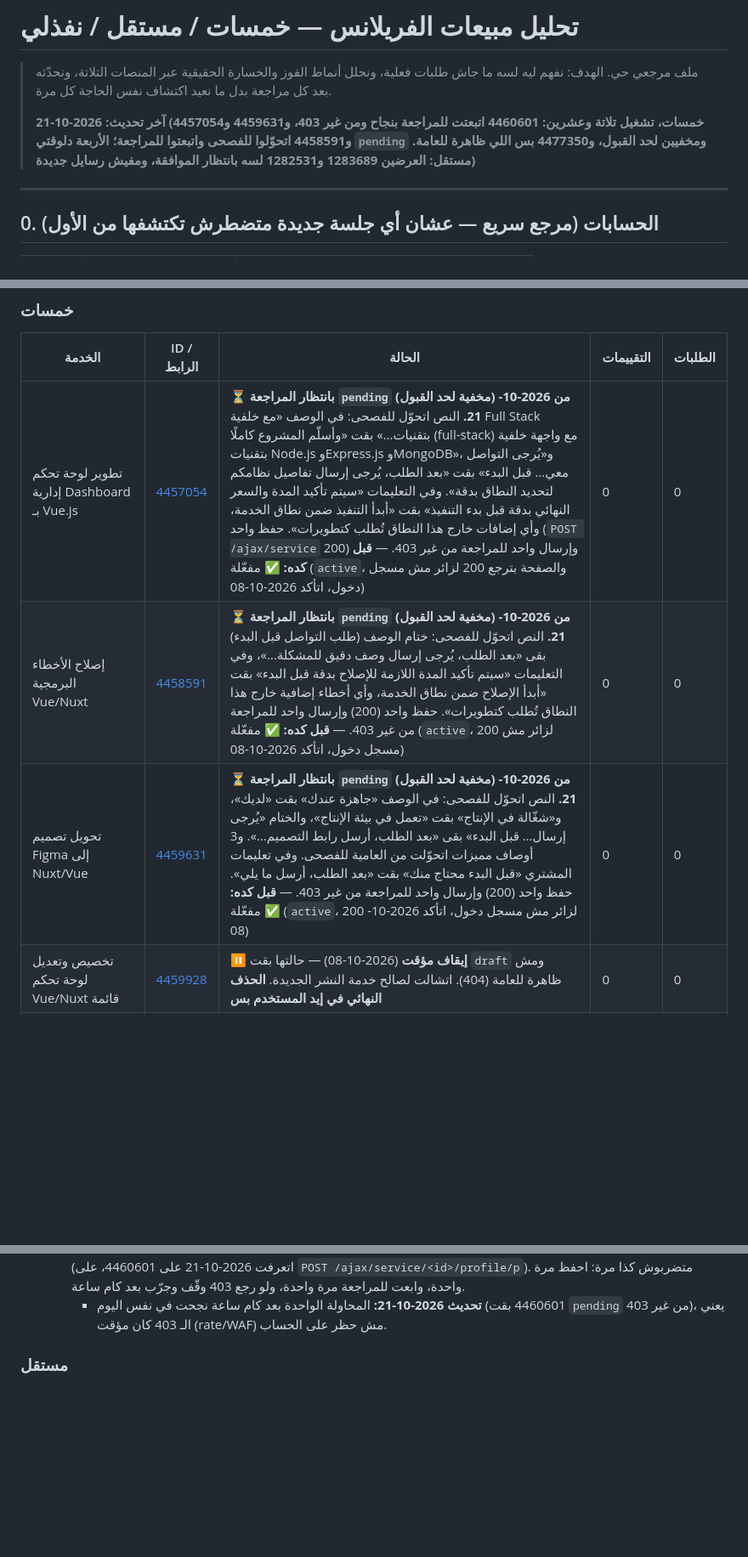
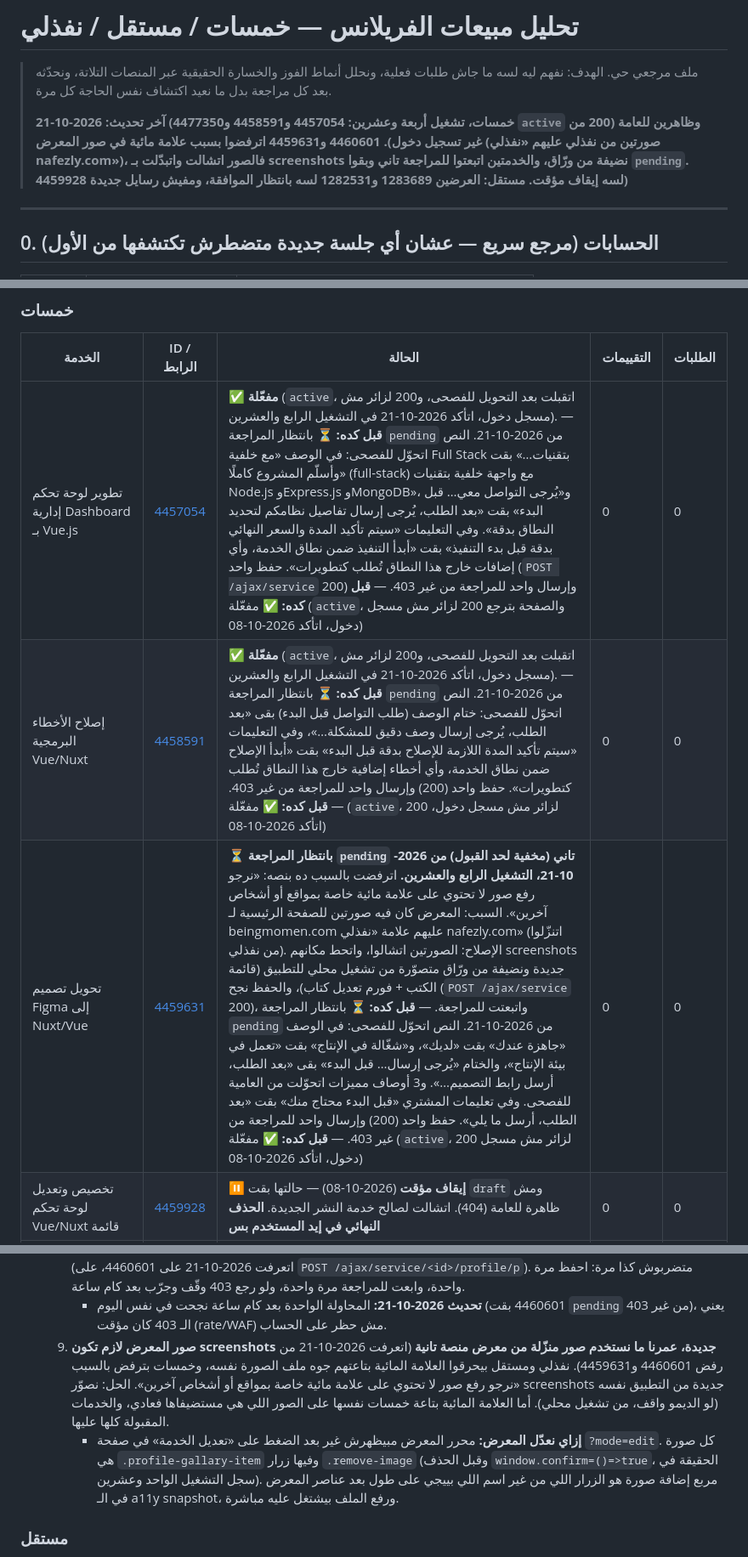
Before and after one commit to beingmomen/ghost, a Markdown page: docs/FREELANCE_SALES_TRACKER.md, 3 parts joined by grey strips. Shown at 85% size. GitHub-like rendering; blank space fills up the shorter version.

Commit message:
fix(docs): update freelance sales tracker with latest project statuses and approval updates

```diff
--- a/docs/FREELANCE_SALES_TRACKER.md
+++ b/docs/FREELANCE_SALES_TRACKER.md
@@ -2,7 +2,7 @@
 
 > ملف مرجعي حي. الهدف: نفهم ليه لسه ما جاش طلبات فعلية، ونحلل أنماط الفوز والخسارة الحقيقية عبر المنصات التلاتة، ونحدّثه بعد كل مراجعة بدل ما نعيد اكتشاف نفس الحاجة كل مرة.
 >
-> **آخر تحديث: 2026-10-21 (خمسات، تشغيل تلاتة وعشرين: 4460601 اتبعتت للمراجعة بنجاح ومن غير 403، و4459631 و4457054 و4458591 اتحوّلوا للفصحى واتبعتوا للمراجعة؛ الأربعة دلوقتي `pending` ومخفيين لحد القبول، و4477350 بس اللي ظاهرة للعامة. مستقل: العرضين 1283689 و1282531 لسه بانتظار الموافقة، ومفيش رسايل جديدة)**
+> **آخر تحديث: 2026-10-21 (خمسات، تشغيل أربعة وعشرين: 4457054 و4458591 و4477350 `active` وظاهرين للعامة (200 من غير تسجيل دخول). 4460601 و4459631 اترفضوا بسبب علامة مائية في صور المعرض (صورتين من نفذلي عليهم «نفذلي nafezly.com»)، فالصور اتشالت واتبدّلت بـ screenshots نضيفة من ورّاق، والخدمتين اتبعتوا للمراجعة تاني وبقوا `pending`. 4459928 لسه إيقاف مؤقت. مستقل: العرضين 1283689 و1282531 لسه بانتظار الموافقة، ومفيش رسايل جديدة)**
 
 ---
 
@@ -21,7 +21,7 @@
 ### خمسات
 | الخدمة | ID / الرابط | الحالة | التقييمات | الطلبات |
 |---|---|---|---|---|
-| تطوير لوحة تحكم إدارية Dashboard بـ Vue.js | [4457054](https://khamsat.com/service/4457054/edit) | ⏳ **بانتظار المراجعة `pending` (مخفية لحد القبول) من 2026-10-21.** النص اتحوّل للفصحى: في الوصف «مع خلفية Full Stack بتقنيات…» بقت «وأسلّم المشروع كاملًا (full-stack) مع واجهة خلفية بتقنيات Node.js وExpress.js وMongoDB»، و«يُرجى التواصل معي… قبل البدء» بقت «بعد الطلب، يُرجى إرسال تفاصيل نظامكم لتحديد النطاق بدقة». وفي التعليمات «سيتم تأكيد المدة والسعر النهائي بدقة قبل بدء التنفيذ» بقت «أبدأ التنفيذ ضمن نطاق الخدمة، وأي إضافات خارج هذا النطاق تُطلب كتطويرات». حفظ واحد (`POST /ajax/service` 200) وإرسال واحد للمراجعة من غير 403. — **قبل كده:** ✅ مفعّلة (`active`، والصفحة بترجع 200 لزائر مش مسجل دخول، اتأكد 2026-10-08) | 0 | 0 |
-| إصلاح الأخطاء البرمجية Vue/Nuxt | [4458591](https://khamsat.com/service/4458591/edit) | ⏳ **بانتظار المراجعة `pending` (مخفية لحد القبول) من 2026-10-21.** النص اتحوّل للفصحى: ختام الوصف (طلب التواصل قبل البدء) بقى «بعد الطلب، يُرجى إرسال وصف دقيق للمشكلة…»، وفي التعليمات «سيتم تأكيد المدة اللازمة للإصلاح بدقة قبل البدء» بقت «أبدأ الإصلاح ضمن نطاق الخدمة، وأي أخطاء إضافية خارج هذا النطاق تُطلب كتطويرات». حفظ واحد (200) وإرسال واحد للمراجعة من غير 403. — **قبل كده:** ✅ مفعّلة (`active`، 200 لزائر مش مسجل دخول، اتأكد 2026-10-08) | 0 | 0 |
-| تحويل تصميم Figma إلى Nuxt/Vue | [4459631](https://khamsat.com/service/4459631/edit) | ⏳ **بانتظار المراجعة `pending` (مخفية لحد القبول) من 2026-10-21.** النص اتحوّل للفصحى: في الوصف «جاهزة عندك» بقت «لديك»، و«شغّالة في الإنتاج» بقت «تعمل في بيئة الإنتاج»، والختام «يُرجى إرسال… قبل البدء» بقى «بعد الطلب، أرسل رابط التصميم…». و3 أوصاف مميزات اتحوّلت من العامية للفصحى. وفي تعليمات المشتري «قبل البدء محتاج منك» بقت «بعد الطلب، أرسل ما يلي». حفظ واحد (200) وإرسال واحد للمراجعة من غير 403. — **قبل كده:** ✅ مفعّلة (`active`، 200 لزائر مش مسجل دخول، اتأكد 2026-10-08) | 0 | 0 |
+| تطوير لوحة تحكم إدارية Dashboard بـ Vue.js | [4457054](https://khamsat.com/service/4457054/edit) | ✅ **مفعّلة** (`active`، اتقبلت بعد التحويل للفصحى، و200 لزائر مش مسجل دخول، اتأكد 2026-10-21 في التشغيل الرابع والعشرين). — **قبل كده:** ⏳ بانتظار المراجعة `pending` من 2026-10-21. النص اتحوّل للفصحى: في الوصف «مع خلفية Full Stack بتقنيات…» بقت «وأسلّم المشروع كاملًا (full-stack) مع واجهة خلفية بتقنيات Node.js وExpress.js وMongoDB»، و«يُرجى التواصل معي… قبل البدء» بقت «بعد الطلب، يُرجى إرسال تفاصيل نظامكم لتحديد النطاق بدقة». وفي التعليمات «سيتم تأكيد المدة والسعر النهائي بدقة قبل بدء التنفيذ» بقت «أبدأ التنفيذ ضمن نطاق الخدمة، وأي إضافات خارج هذا النطاق تُطلب كتطويرات». حفظ واحد (`POST /ajax/service` 200) وإرسال واحد للمراجعة من غير 403. — **قبل كده:** ✅ مفعّلة (`active`، والصفحة بترجع 200 لزائر مش مسجل دخول، اتأكد 2026-10-08) | 0 | 0 |
+| إصلاح الأخطاء البرمجية Vue/Nuxt | [4458591](https://khamsat.com/service/4458591/edit) | ✅ **مفعّلة** (`active`، اتقبلت بعد التحويل للفصحى، و200 لزائر مش مسجل دخول، اتأكد 2026-10-21 في التشغيل الرابع والعشرين). — **قبل كده:** ⏳ بانتظار المراجعة `pending` من 2026-10-21. النص اتحوّل للفصحى: ختام الوصف (طلب التواصل قبل البدء) بقى «بعد الطلب، يُرجى إرسال وصف دقيق للمشكلة…»، وفي التعليمات «سيتم تأكيد المدة اللازمة للإصلاح بدقة قبل البدء» بقت «أبدأ الإصلاح ضمن نطاق الخدمة، وأي أخطاء إضافية خارج هذا النطاق تُطلب كتطويرات». حفظ واحد (200) وإرسال واحد للمراجعة من غير 403. — **قبل كده:** ✅ مفعّلة (`active`، 200 لزائر مش مسجل دخول، اتأكد 2026-10-08) | 0 | 0 |
+| تحويل تصميم Figma إلى Nuxt/Vue | [4459631](https://khamsat.com/service/4459631/edit) | ⏳ **بانتظار المراجعة `pending` تاني (مخفية لحد القبول) من 2026-10-21، التشغيل الرابع والعشرين.** اترفضت بالسبب ده بنصه: «نرجو رفع صور لا تحتوي على علامة مائية خاصة بمواقع أو أشخاص آخرين». السبب: المعرض كان فيه صورتين للصفحة الرئيسية لـ beingmomen.com عليهم علامة «نفذلي nafezly.com» (اتنزّلوا من نفذلي). الإصلاح: الصورتين اتشالوا، واتحط مكانهم screenshots جديدة ونضيفة من ورّاق متصوّرة من تشغيل محلي للتطبيق (قائمة الكتب + فورم تعديل كتاب)، والحفظ نجح (`POST /ajax/service` 200)، واتبعتت للمراجعة. — **قبل كده:** ⏳ بانتظار المراجعة `pending` من 2026-10-21. النص اتحوّل للفصحى: في الوصف «جاهزة عندك» بقت «لديك»، و«شغّالة في الإنتاج» بقت «تعمل في بيئة الإنتاج»، والختام «يُرجى إرسال… قبل البدء» بقى «بعد الطلب، أرسل رابط التصميم…». و3 أوصاف مميزات اتحوّلت من العامية للفصحى. وفي تعليمات المشتري «قبل البدء محتاج منك» بقت «بعد الطلب، أرسل ما يلي». حفظ واحد (200) وإرسال واحد للمراجعة من غير 403. — **قبل كده:** ✅ مفعّلة (`active`، 200 لزائر مش مسجل دخول، اتأكد 2026-10-08) | 0 | 0 |
 | تخصيص وتعديل لوحة تحكم Vue/Nuxt قائمة | [4459928](https://khamsat.com/service/4459928/edit) | ⏸️ **إيقاف مؤقت** (2026-10-08) — حالتها بقت `draft` ومش ظاهرة للعامة (404). اتشالت لصالح خدمة النشر الجديدة. **الحذف النهائي في إيد المستخدم بس** | 0 | 0 |
@@ -50,6 +50,8 @@
   7. **الغلاف لازم يكون رسمة توضيحية بس** (اتعرفت 2026-10-20 من رفض 4477350). خمسات بترفض أي screenshot أو «نموذج عمل» في الغلاف، وعايزة تصميم احترافي يعبّر عن الخدمة، من غير عنوان ولا سعر ولا وصف. نماذج الشغل مكانها المعرض.
   8. **endpoint النشر ممكن يرجّع 403 Forbidden (صفحة nginx)** بعد حفظات/طلبات كتير على نفس الخدمة في جلسة واحدة (اتعرفت 2026-10-21 على 4460601، على `POST /ajax/service/<id>/profile/p`). متضربوش كذا مرة: احفظ مرة واحدة، وابعت للمراجعة مرة واحدة، ولو رجع 403 وقّف وجرّب بعد كام ساعة.
      - **تحديث 2026-10-21:** المحاولة الواحدة بعد كام ساعة نجحت في نفس اليوم (4460601 بقت `pending` من غير 403)، يعني الـ 403 كان مؤقت (rate/WAF) مش حظر على الحساب.
+  9. **صور المعرض لازم تكون screenshots جديدة، عمرنا ما نستخدم صور منزّلة من معرض منصة تانية** (اتعرفت 2026-10-21 من رفض 4460601 و4459631). نفذلي ومستقل بيحرقوا العلامة المائية بتاعتهم جوه ملف الصورة نفسه، وخمسات بترفض بالسبب «نرجو رفع صور لا تحتوي على علامة مائية خاصة بمواقع أو أشخاص آخرين». الحل: نصوّر screenshots جديدة من التطبيق نفسه (لو الديمو واقف، من تشغيل محلي). أما العلامة المائية بتاعة خمسات نفسها على الصور اللي هي مستضيفاها فعادي، والخدمات المقبولة كلها عليها.
+     - **إزاي نعدّل المعرض:** محرر المعرض مبيظهرش غير بعد الضغط على «تعديل الخدمة» في صفحة `?mode=edit`. كل صورة هي `.profile-gallary-item` وفيها زرار `.remove-image` (وقبل الحذف `window.confirm=()=>true`، الحقيقة في سجل التشغيل الواحد وعشرين). مربع إضافة صورة هو الزرار اللي من غير اسم اللي بييجي على طول بعد عناصر المعرض في الـ a11y snapshot، ورفع الملف بيشتغل عليه مباشرة.
 
 ### مستقل
 عرضين بانتظار الموافقة حاليًا على الحساب ("إعداد وتهيئة خادم" و"برنامج لإدارة الرحلات في الحافلات") + 9 مقفولة من غير تعيين + 1 مستبعد (آخر تحديث 2026-10-21 — وشوف ملاحظة الفجوة تحت الجدول):
```
Also changed, not shown: other parts of docs/FREELANCE_SALES_TRACKER.md (+3 -2 lines).
